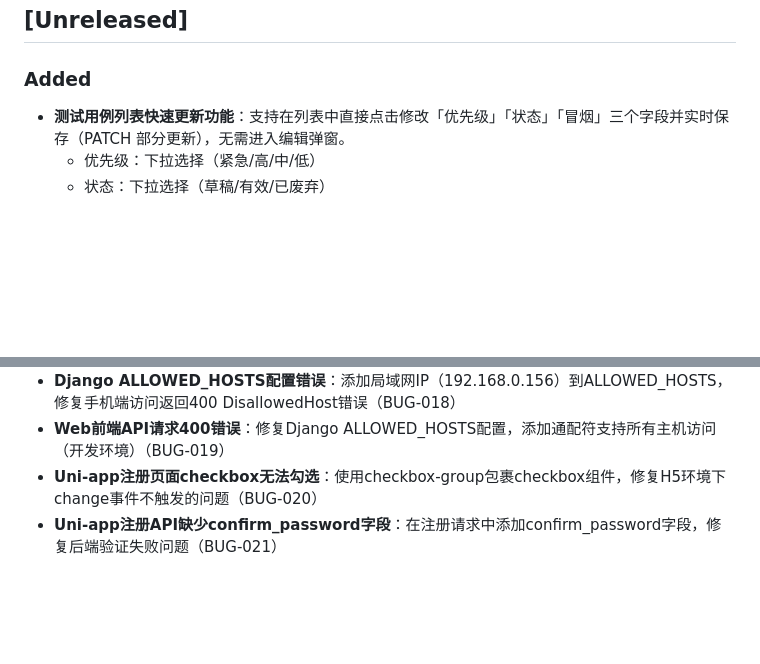
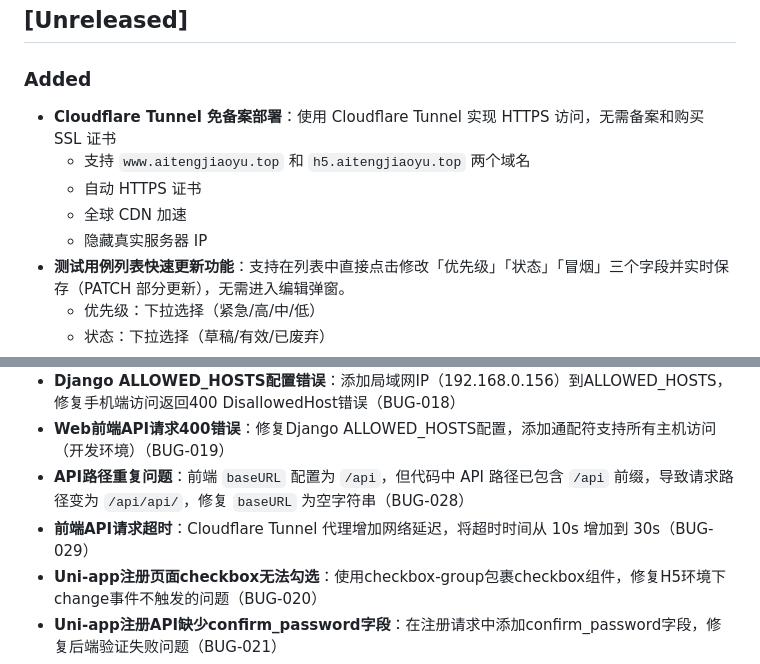
Before and after one commit to YaoSiYi/AITENG_EDU_PRD, a Markdown page: CHANGELOG.md, 2 parts joined by grey strips. Drawn GitHub-style; blank space fills up the shorter version.

```diff
--- a/CHANGELOG.md
+++ b/CHANGELOG.md
@@ -8,6 +8,11 @@
 
 ### Added
 
+- **Cloudflare Tunnel 免备案部署**：使用 Cloudflare Tunnel 实现 HTTPS 访问，无需备案和购买 SSL 证书
+  - 支持 `www.aitengjiaoyu.top` 和 `h5.aitengjiaoyu.top` 两个域名
+  - 自动 HTTPS 证书
+  - 全球 CDN 加速
+  - 隐藏真实服务器 IP
 - **测试用例列表快速更新功能**：支持在列表中直接点击修改「优先级」「状态」「冒烟」三个字段并实时保存（PATCH 部分更新），无需进入编辑弹窗。
   - 优先级：下拉选择（紧急/高/中/低）
   - 状态：下拉选择（草稿/有效/已废弃）
@@ -45,6 +50,8 @@
 - **端口占用导致服务无法启动**：清理重复的前端进程（3个），统一API配置使用局域网IP（192.168.0.156），修复CORS配置支持手机访问（BUG-017）
 - **Django ALLOWED_HOSTS配置错误**：添加局域网IP（192.168.0.156）到ALLOWED_HOSTS，修复手机端访问返回400 DisallowedHost错误（BUG-018）
 - **Web前端API请求400错误**：修复Django ALLOWED_HOSTS配置，添加通配符支持所有主机访问（开发环境）（BUG-019）
+- **API路径重复问题**：前端 `baseURL` 配置为 `/api`，但代码中 API 路径已包含 `/api` 前缀，导致请求路径变为 `/api/api/`，修复 `baseURL` 为空字符串（BUG-028）
+- **前端API请求超时**：Cloudflare Tunnel 代理增加网络延迟，将超时时间从 10s 增加到 30s（BUG-029）
 - **Uni-app注册页面checkbox无法勾选**：使用checkbox-group包裹checkbox组件，修复H5环境下change事件不触发的问题（BUG-020）
 - **Uni-app注册API缺少confirm_password字段**：在注册请求中添加confirm_password字段，修复后端验证失败问题（BUG-021）
 - **Uni-app注册错误信息显示不友好**：改进request.js错误信息解析，支持显示字段验证错误的详细信息（BUG-022）
```
Also changed, not shown: README.md (+42 -0 lines).
